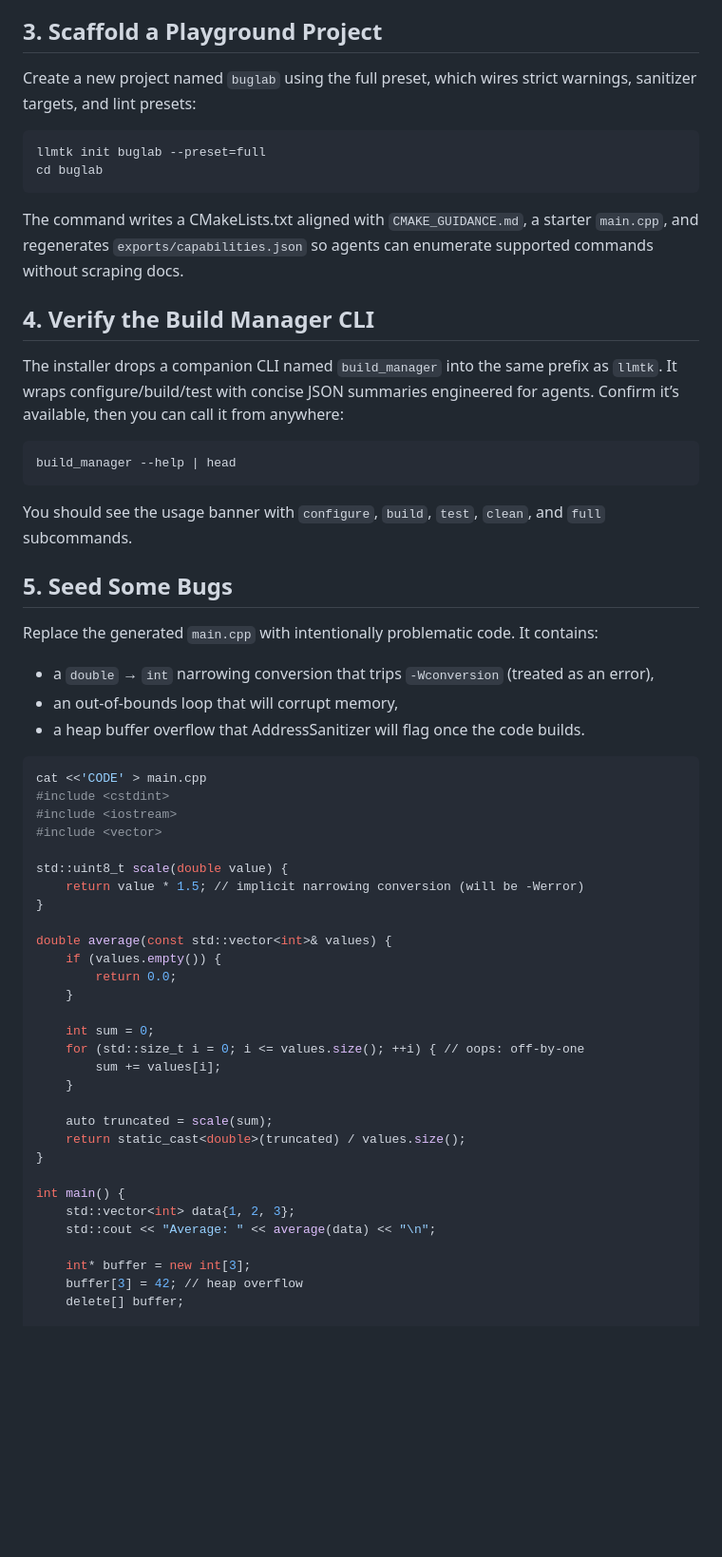
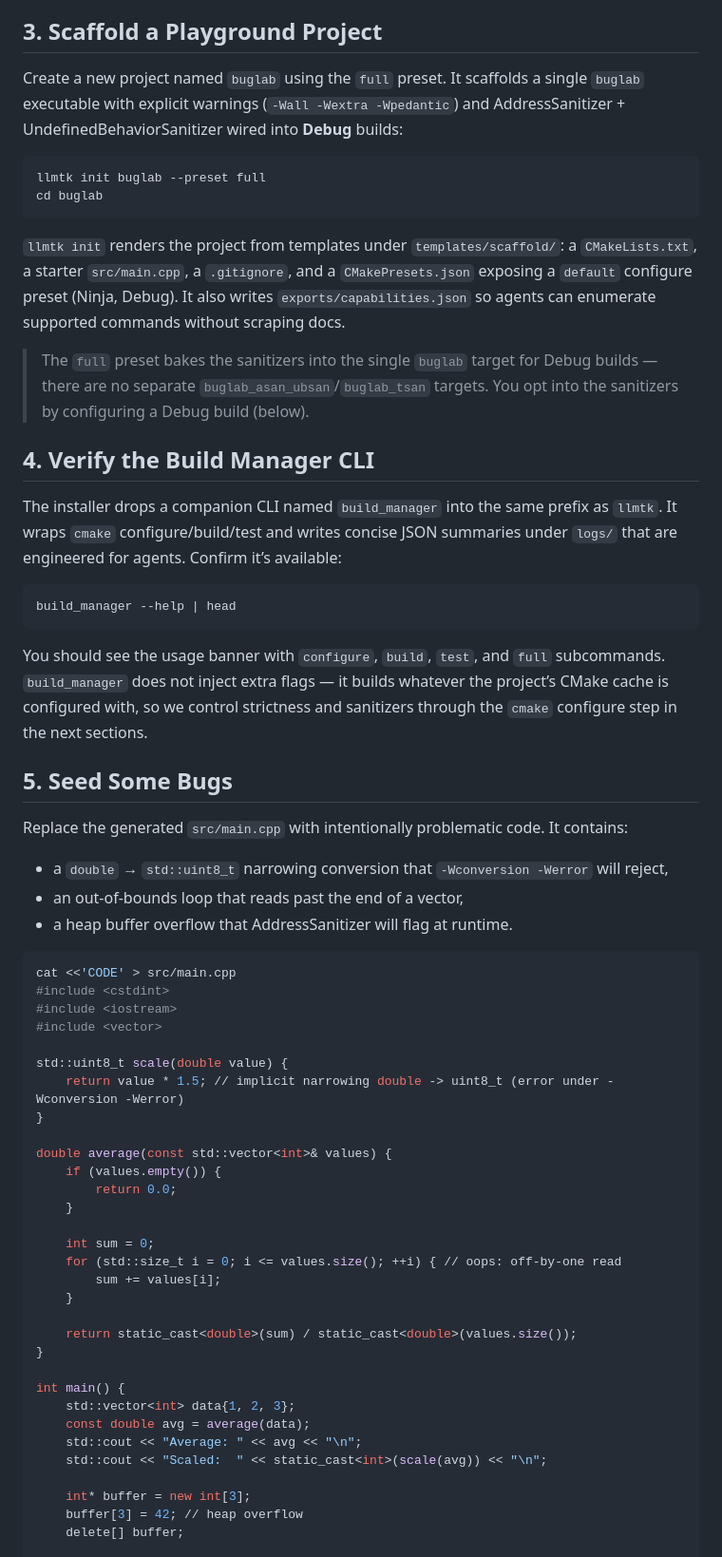
Before and after one commit to gregvw/llm-cpp-toolkit, a Markdown page: docs/TUTORIAL.md, the part around one of its changes. Shown at 95% size. Rendered like a GitHub page; blank space fills up the shorter version.

````diff
--- a/docs/TUTORIAL.md
+++ b/docs/TUTORIAL.md
@@ -59,38 +59,40 @@ llmtk doctor
 `exports/doctor.json` now contains a structured summary of the discovered toolchain. Share that file (or its JSON payload) with your agent so it immediately knows which compilers and analyzers are available.
 
 ## 3. Scaffold a Playground Project
-Create a new project named `buglab` using the full preset, which wires strict warnings, sanitizer targets, and lint presets:
+Create a new project named `buglab` using the `full` preset. It scaffolds a single `buglab` executable with explicit warnings (`-Wall -Wextra -Wpedantic`) and AddressSanitizer + UndefinedBehaviorSanitizer wired into **Debug** builds:
 
 ```bash
-llmtk init buglab --preset=full
+llmtk init buglab --preset full
 cd buglab
 ```
 
-The command writes a CMakeLists.txt aligned with `CMAKE_GUIDANCE.md`, a starter `main.cpp`, and regenerates `exports/capabilities.json` so agents can enumerate supported commands without scraping docs.
+`llmtk init` renders the project from templates under `templates/scaffold/`: a `CMakeLists.txt`, a starter `src/main.cpp`, a `.gitignore`, and a `CMakePresets.json` exposing a `default` configure preset (Ninja, Debug). It also writes `exports/capabilities.json` so agents can enumerate supported commands without scraping docs.
+
+> The `full` preset bakes the sanitizers into the single `buglab` target for Debug builds — there are no separate `buglab_asan_ubsan`/`buglab_tsan` targets. You opt into the sanitizers by configuring a Debug build (below).
 
 ## 4. Verify the Build Manager CLI
-The installer drops a companion CLI named `build_manager` into the same prefix as `llmtk`. It wraps configure/build/test with concise JSON summaries engineered for agents. Confirm it’s available, then you can call it from anywhere:
+The installer drops a companion CLI named `build_manager` into the same prefix as `llmtk`. It wraps `cmake` configure/build/test and writes concise JSON summaries under `logs/` that are engineered for agents. Confirm it’s available:
 
 ```bash
 build_manager --help | head
 ```
 
-You should see the usage banner with `configure`, `build`, `test`, `clean`, and `full` subcommands.
+You should see the usage banner with `configure`, `build`, `test`, and `full` subcommands. `build_manager` does not inject extra flags — it builds whatever the project’s CMake cache is configured with, so we control strictness and sanitizers through the `cmake` configure step in the next sections.
 
 ## 5. Seed Some Bugs
-Replace the generated `main.cpp` with intentionally problematic code. It contains:
-- a `double` → `int` narrowing conversion that trips `-Wconversion` (treated as an error),
-- an out-of-bounds loop that will corrupt memory,
-- a heap buffer overflow that AddressSanitizer will flag once the code builds.
+Replace the generated `src/main.cpp` with intentionally problematic code. It contains:
+- a `double` → `std::uint8_t` narrowing conversion that `-Wconversion -Werror` will reject,
+- an out-of-bounds loop that reads past the end of a vector,
+- a heap buffer overflow that AddressSanitizer will flag at runtime.
 
 ```bash
-cat <<'CODE' > main.cpp
+cat <<'CODE' > src/main.cpp
 #include <cstdint>
 #include <iostream>
 #include <vector>
 
 std::uint8_t scale(double value) {
-    return value * 1.5; // implicit narrowing conversion (will be -Werror)
+    return value * 1.5; // implicit narrowing double -> uint8_t (error under -Wconversion -Werror)
 }
 
 double average(const std::vector<int>& values) {
@@ -99,17 +101,18 @@ double average(const std::vector<int>& values) {
     }
 
     int sum = 0;
-    for (std::size_t i = 0; i <= values.size(); ++i) { // oops: off-by-one
+    for (std::size_t i = 0; i <= values.size(); ++i) { // oops: off-by-one read
         sum += values[i];
     }
 
-    auto truncated = scale(sum);
-    return static_cast<double>(truncated) / values.size();
+    return static_cast<double>(sum) / static_cast<double>(values.size());
 }
 
 int main() {
     std::vector<int> data{1, 2, 3};
-    std::cout << "Average: " << average(data) << "\n";
+    const double avg = average(data);
+    std::cout << "Average: " << avg << "\n";
+    std::cout << "Scaled:  " << static_cast<int>(scale(avg)) << "\n";
 
     int* buffer = new int[3];
     buffer[3] = 42; // heap overflow
````
Also changed, not shown: other parts of docs/TUTORIAL.md (+36 -25 lines).
